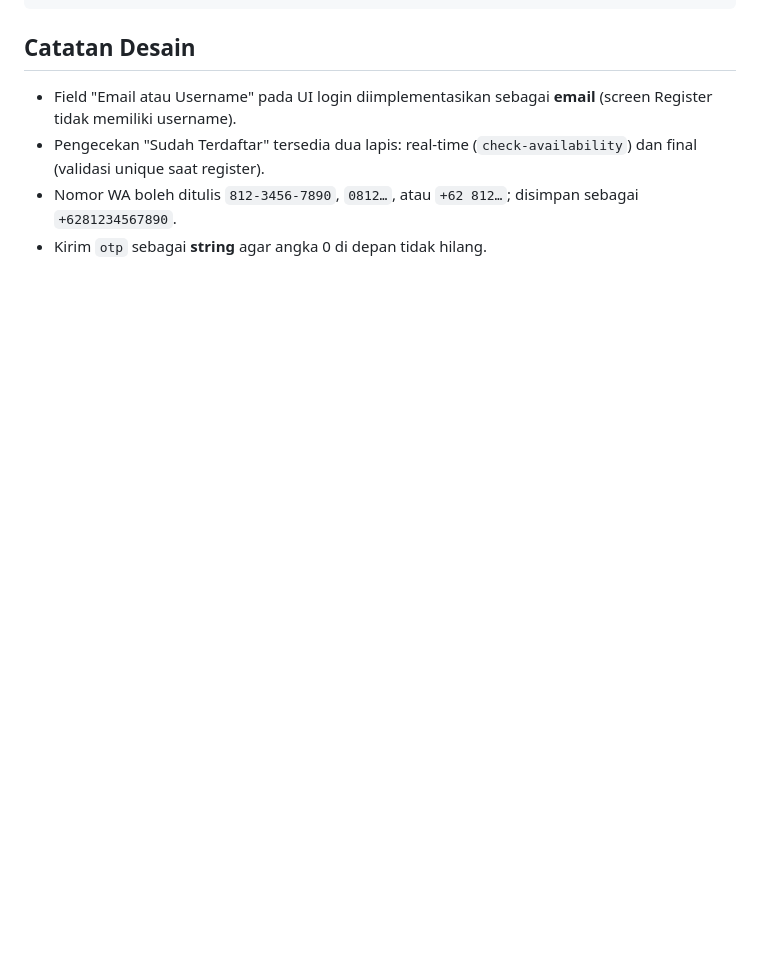
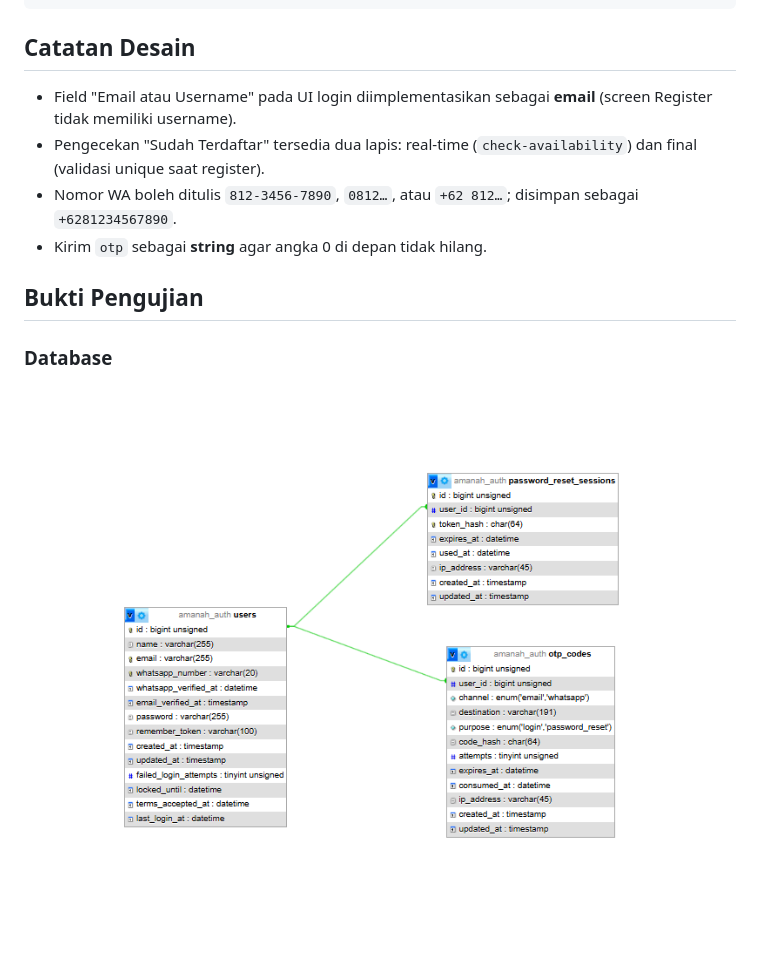
Before and after one commit to devimeilannz/project_amanah, a Markdown page: README.md, the part around the change. Rendered like a GitHub page; pictures changed too: docs/screenshot/db-tabel.png (added); blank space fills up the shorter version.

Commit message:
docs: tambah screenshot

```diff
--- a/README.md
+++ b/README.md
@@ -143,3 +143,8 @@ tests/Feature/Auth     Test flow utama
 - Pengecekan "Sudah Terdaftar" tersedia dua lapis: real-time (`check-availability`) dan final (validasi unique saat register).
 - Nomor WA boleh ditulis `812-3456-7890`, `0812…`, atau `+62 812…`; disimpan sebagai `+6281234567890`.
 - Kirim `otp` sebagai **string** agar angka 0 di depan tidak hilang.
+
+## Bukti Pengujian
+
+### Database
+![Daftar tabel](docs/screenshot/db-tabel.png)
```
